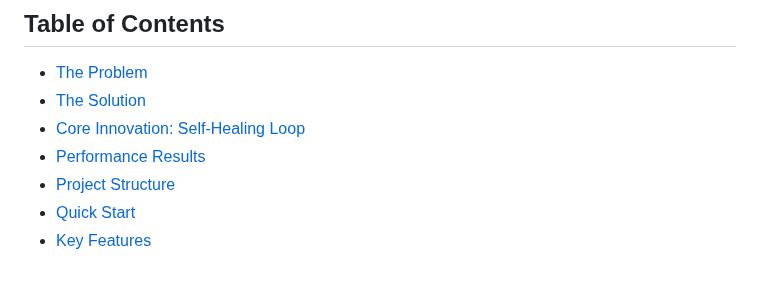
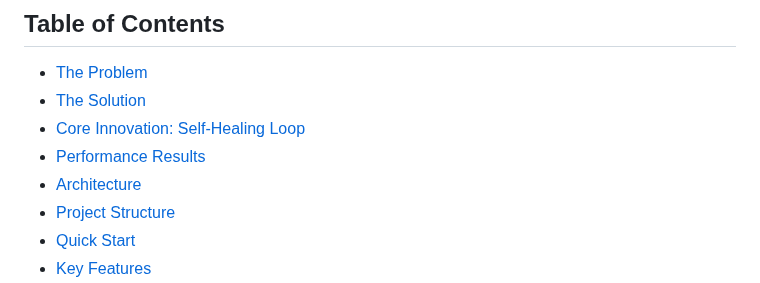
Before and after one commit to Avalon-S/Spec2Sim-Agent, a Markdown page: README.md, the part around the change. GitHub-like rendering.

```diff
--- a/README.md
+++ b/README.md
@@ -34,6 +34,7 @@ Transform natural language system specifications into verified simulation code i
 - [The Solution](#the-solution)
 - [Core Innovation: Self-Healing Loop](#core-innovation-self-healing-loop)
 - [Performance Results](#performance-results)
+- [Architecture](#architecture)
 - [Project Structure](#project-structure)
 - [Quick Start](#quick-start)
 - [Key Features](#key-features)
```
